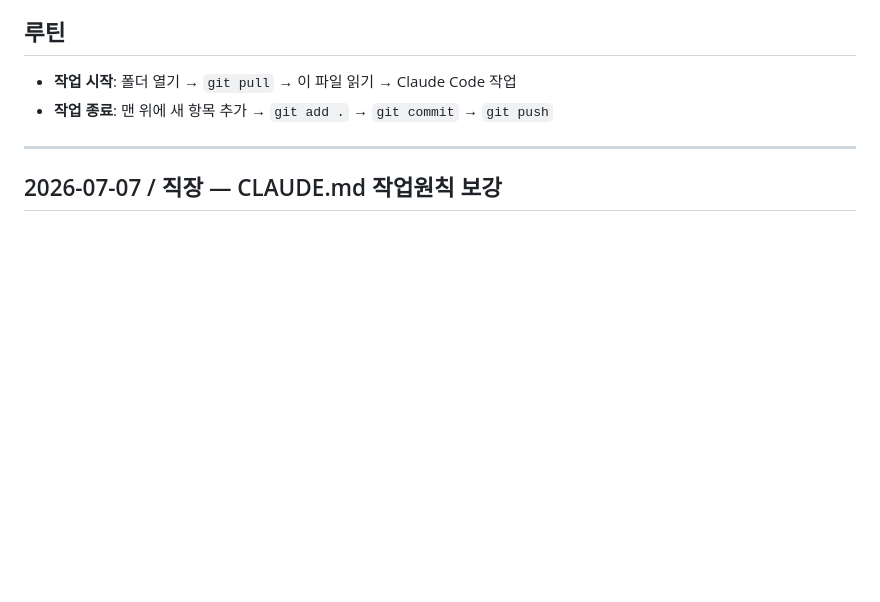
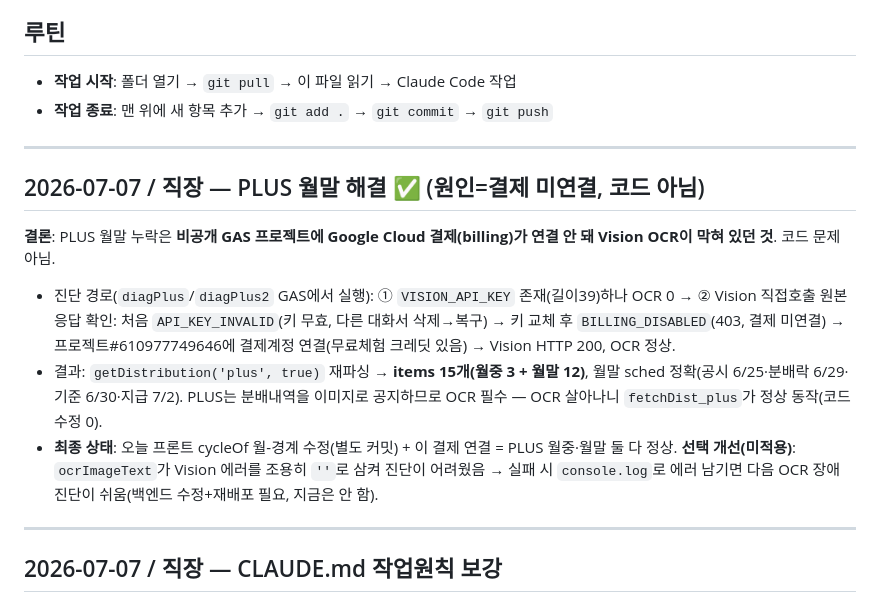
Before and after one commit to jaenamking1-collab/jjk, a Markdown page: WORKLOG.md, the part around the change. Rendered like a GitHub page; blank space fills up the shorter version.

Commit message:
Log PLUS month-end resolution: root cause was disabled billing (Vision OCR), not code

```diff
--- a/WORKLOG.md
+++ b/WORKLOG.md
@@ -6,6 +6,15 @@
 ## 루틴
 - **작업 시작**: 폴더 열기 → `git pull` → 이 파일 읽기 → Claude Code 작업
 - **작업 종료**: 맨 위에 새 항목 추가 → `git add .` → `git commit` → `git push`
+
+---
+
+## 2026-07-07 / 직장 — PLUS 월말 해결 ✅ (원인=결제 미연결, 코드 아님)
+**결론**: PLUS 월말 누락은 **비공개 GAS 프로젝트에 Google Cloud 결제(billing)가 연결 안 돼 Vision OCR이 막혀 있던 것**. 코드 문제 아님.
+- 진단 경로(`diagPlus`/`diagPlus2` GAS에서 실행): ① `VISION_API_KEY` 존재(길이39)하나 OCR 0 → ② Vision 직접호출 원본응답 확인: 처음 `API_KEY_INVALID`(키 무효, 다른 대화서 삭제→복구) → 키 교체 후 `BILLING_DISABLED`(403, 결제 미연결) → 프로젝트#610977749646에 결제계정 연결(무료체험 크레딧 있음) → Vision HTTP 200, OCR 정상.
+- 결과: `getDistribution('plus', true)` 재파싱 → **items 15개(월중 3 + 월말 12)**, 월말 sched 정확(공시 6/25·분배락 6/29·기준 6/30·지급 7/2). PLUS는 분배내역을 이미지로 공지하므로 OCR 필수 — OCR 살아나니 `fetchDist_plus`가 정상 동작(코드 수정 0).
+- **최종 상태**: 오늘 프론트 cycleOf 월-경계 수정(별도 커밋) + 이 결제 연결 = PLUS 월중·월말 둘 다 정상.
+**선택 개선(미적용)**: `ocrImageText`가 Vision 에러를 조용히 `''`로 삼켜 진단이 어려웠음 → 실패 시 `console.log`로 에러 남기면 다음 OCR 장애 진단이 쉬움(백엔드 수정+재배포 필요, 지금은 안 함).
 
 ---
 
```
